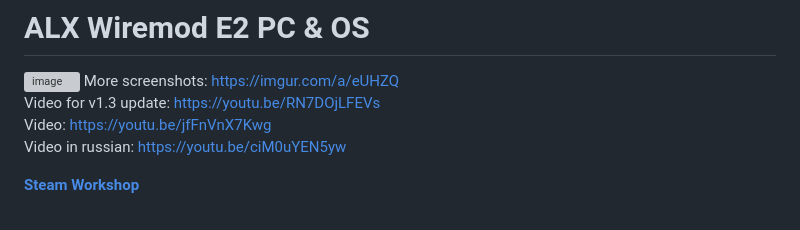
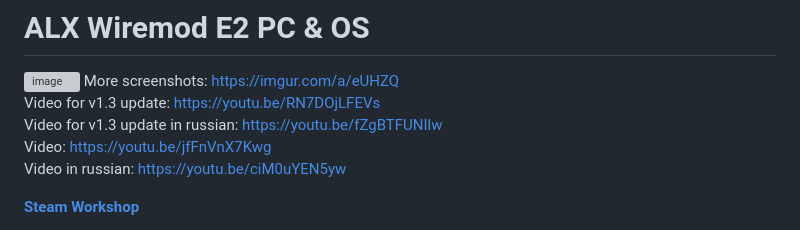
Before and after one commit to AlexALX/wiremod_e2_os, a Markdown page: README.md, the part around the change. GitHub-like rendering; grey boxes are pictures that could not be loaded.

Commit message:
add link to video

```diff
--- a/README.md
+++ b/README.md
@@ -2,6 +2,7 @@
 [![image](https://i.imgur.com/mEg4Fgl.jpg)](https://imgur.com/a/eUHZQ)
 More screenshots: https://imgur.com/a/eUHZQ
 <br>Video for v1.3 update: https://youtu.be/RN7DOjLFEVs
+<br>Video for v1.3 update in russian: https://youtu.be/fZgBTFUNIlw
 <br>Video: https://youtu.be/jfFnVnX7Kwg
 <br>Video in russian: https://youtu.be/ciM0uYEN5yw
 
```
